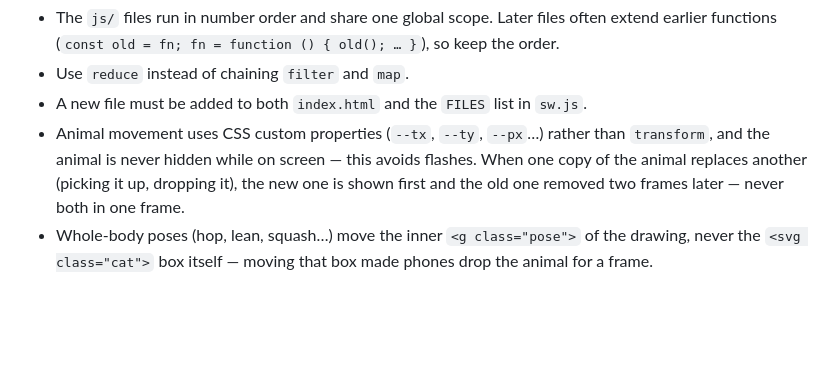
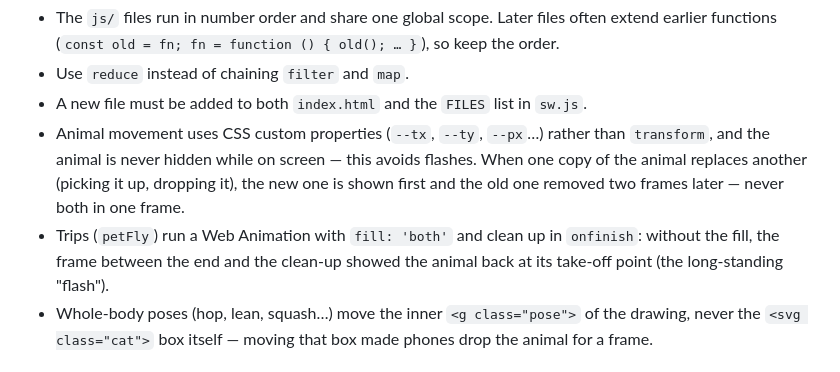
Before and after one commit to Spendrax/Bookshelf, a Markdown page: README.md, the part around the change. GitHub-like rendering; blank space fills up the shorter version.

Commit message:
README: flight fill rule
Co-Authored-By: Claude Opus 5.5 <noreply@anthropic.com>
Claude-Session: https://claude.ai/code/session_01WMAnKrLAjjPzxfQrKqveq2

```diff
--- a/README.md
+++ b/README.md
@@ -38,6 +38,8 @@ Live at https://spendrax.github.io/Bookshelf/
 - Animal movement uses CSS custom properties (`--tx`, `--ty`, `--px`…) rather than
   `transform`, and the animal is never hidden while on screen — this avoids flashes.
   When one copy of the animal replaces another (picking it up, dropping it), the new one is shown first and the old one removed two frames later — never both in one frame.
+- Trips (`petFly`) run a Web Animation with `fill: 'both'` and clean up in `onfinish`: without the fill, the frame
+  between the end and the clean-up showed the animal back at its take-off point (the long-standing "flash").
 - Whole-body poses (hop, lean, squash…) move the inner `<g class="pose">` of the drawing, never the
   `<svg class="cat">` box itself — moving that box made phones drop the animal for a frame.
 
```
